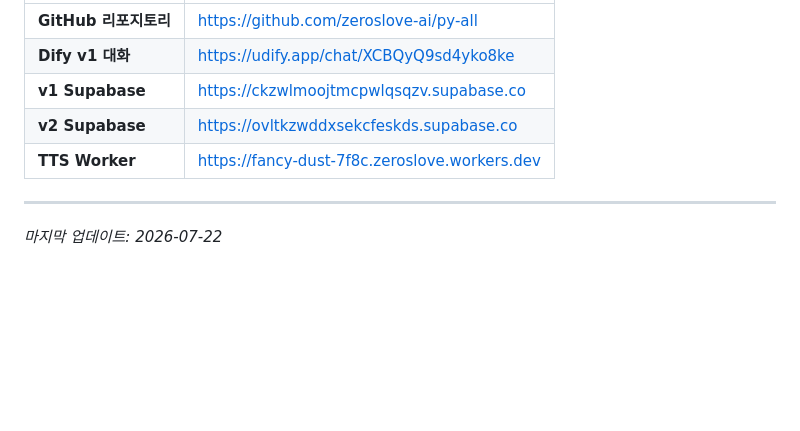
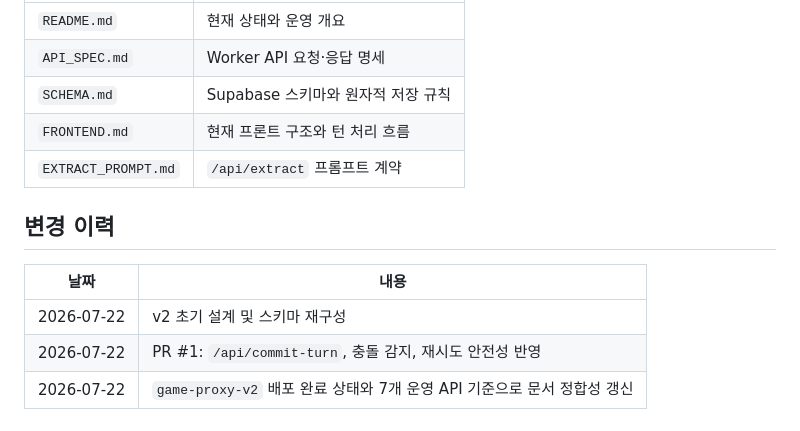
Before and after one commit to zeroslove-ai/py-all, a Markdown page: docs/project_v2/README.md, the part around one of its changes. Drawn GitHub-style; blank space fills up the shorter version.

```diff
--- a/docs/project_v2/README.md
+++ b/docs/project_v2/README.md
@@ -105,10 +119,14 @@
 |---|---|
-| **GitHub 리포지토리** | https://github.com/zeroslove-ai/py-all |
-| **Dify v1 대화** | https://udify.app/chat/XCBQyQ9sd4yko8ke |
-| **v1 Supabase** | https://ckzwlmoojtmcpwlqsqzv.supabase.co |
-| **v2 Supabase** | https://ovltkzwddxsekcfeskds.supabase.co |
-| **TTS Worker** | https://fancy-dust-7f8c.zeroslove.workers.dev |
+| `README.md` | 현재 상태와 운영 개요 |
+| `API_SPEC.md` | Worker API 요청·응답 명세 |
+| `SCHEMA.md` | Supabase 스키마와 원자적 저장 규칙 |
+| `FRONTEND.md` | 현재 프론트 구조와 턴 처리 흐름 |
+| `EXTRACT_PROMPT.md` | `/api/extract` 프롬프트 계약 |
 
----
+## 변경 이력
 
-*마지막 업데이트: 2026-07-22*
+| 날짜 | 내용 |
+|---|---|
+| 2026-07-22 | v2 초기 설계 및 스키마 재구성 |
+| 2026-07-22 | PR #1: `/api/commit-turn`, 충돌 감지, 재시도 안전성 반영 |
+| 2026-07-22 | `game-proxy-v2` 배포 완료 상태와 7개 운영 API 기준으로 문서 정합성 갱신 |
```
Also changed, not shown: other parts of docs/project_v2/README.md (+96 -82 lines).
